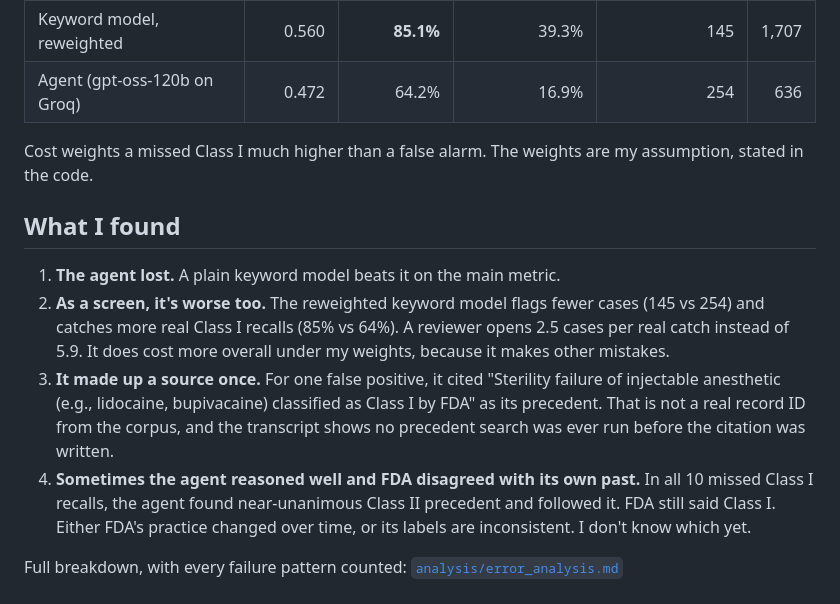
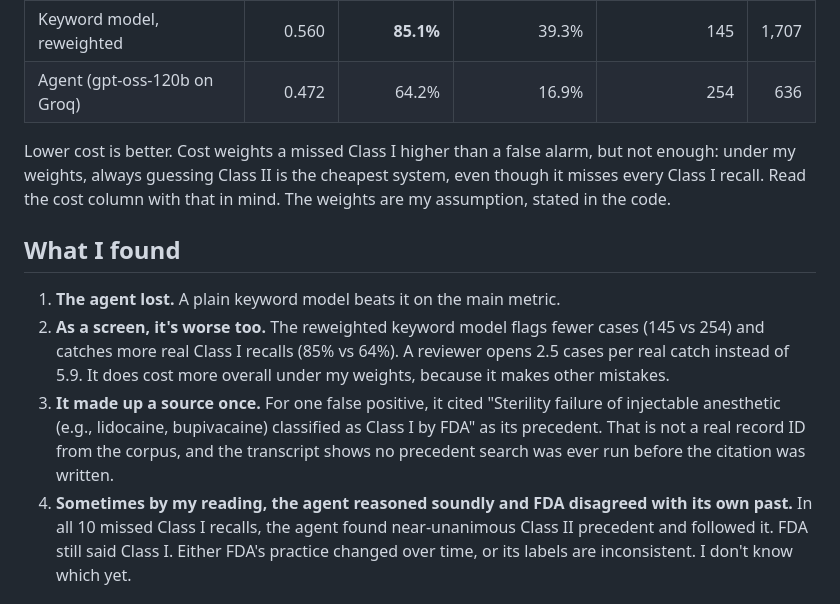
Before and after one commit to fennaya/fda-recall-hazard-eval, a Markdown page: README.md, the part around the change. Rendered like a GitHub page.

Commit message:
Update README with cost weights and agent reasoning
Clarified cost weight explanation and refined language on agent reasoning.

```diff
--- a/README.md
+++ b/README.md
@@ -23,8 +23,7 @@ on 1,275 recalls it had never seen.
 | Keyword model, reweighted | 0.560 | **85.1%** | 39.3% | 145 | 1,707 |
 | Agent (gpt-oss-120b on Groq) | 0.472 | 64.2% | 16.9% | 254 | 636 |
 
-Cost weights a missed Class I much higher than a false alarm. The weights are
-my assumption, stated in the code.
+Lower cost is better. Cost weights a missed Class I higher than a false alarm, but not enough: under my weights, always guessing Class II is the cheapest system, even though it misses every Class I recall. Read the cost column with that in mind. The weights are my assumption, stated in the code.
 
 ## What I found
 
@@ -38,7 +37,7 @@ my assumption, stated in the code.
    bupivacaine) classified as Class I by FDA" as its precedent. That is
    not a real record ID from the corpus, and the transcript shows no
    precedent search was ever run before the citation was written.
-4. **Sometimes the agent reasoned well and FDA disagreed with its own past.**
+4. **Sometimes by my reading, the agent reasoned soundly and FDA disagreed with its own past.**
    In all 10 missed Class I recalls, the agent found near-unanimous Class II
    precedent and followed it. FDA still said Class I. Either FDA's practice
    changed over time, or its labels are inconsistent. I don't know which yet.
```
